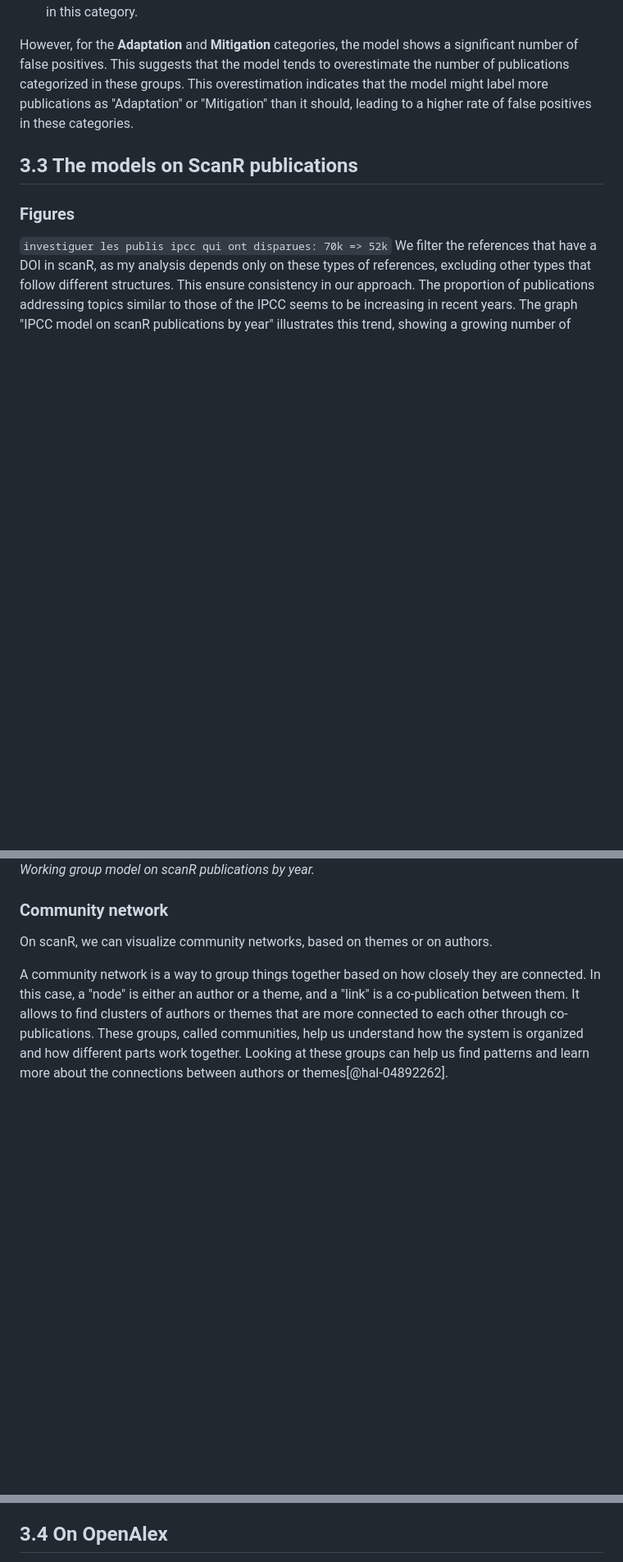
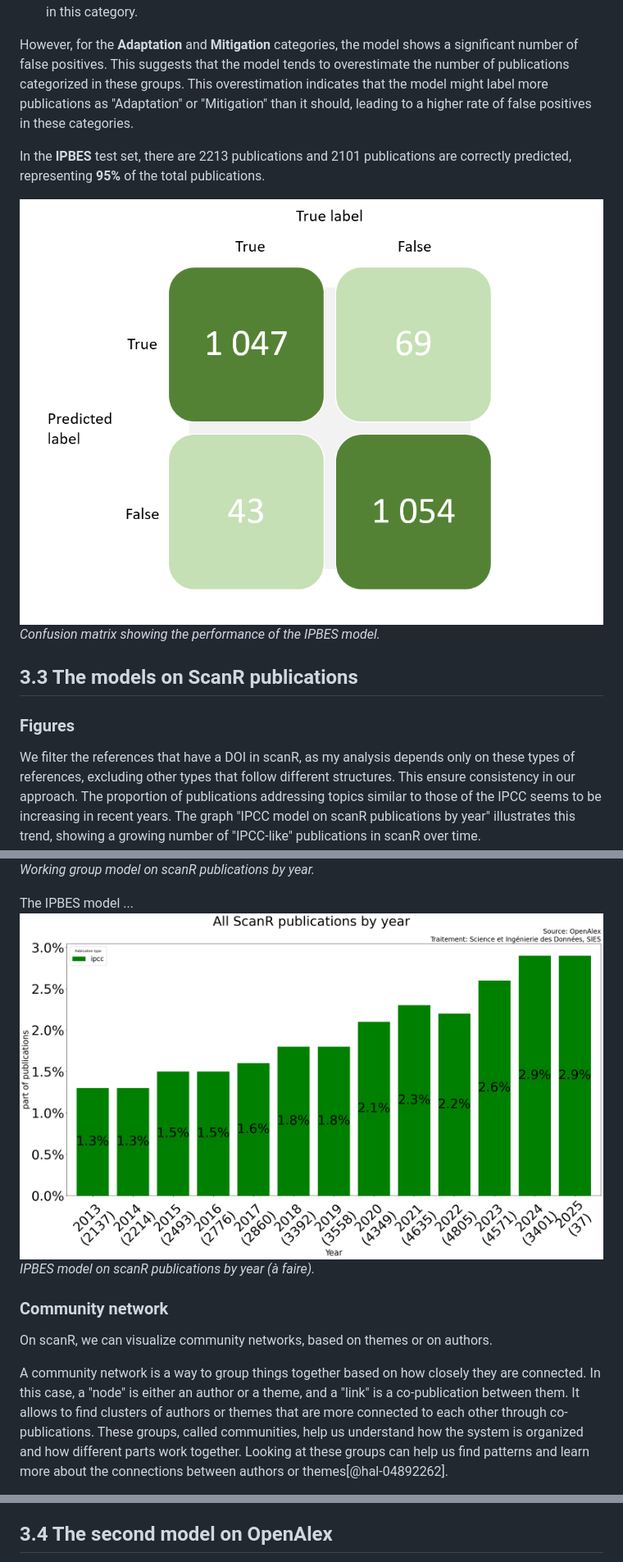
Before and after one commit to dataesr/teds, a Markdown page: doc_network/teds.md, 3 parts joined by grey strips. Shown: that part at 82% size. GitHub-like rendering; pictures changed too: doc_network/images/teds_ipbes_model.png (added); blank space fills up the shorter version.

Commit message:
feat(publication): 3.4

```diff
--- a/doc_network/teds.md
+++ b/doc_network/teds.md
@@ -277,11 +277,15 @@ For each working group, there are 9,644 publications in the test set. The model
 
 However, for the **Adaptation** and **Mitigation** categories, the model shows a significant number of false positives. This suggests that the model tends to overestimate the number of publications categorized in these groups. This overestimation indicates that the model might label more publications as "Adaptation" or "Mitigation" than it should, leading to a higher rate of false positives in these categories.
 
+In the **IPBES** test set, there are 2213 publications and 2101 publications are correctly predicted, representing **95%** of the total publications.
+
+![IPBES first model results - Confusion Matrix](./images/teds_ipbes_model.png)
+_Confusion matrix showing the performance of the IPBES model._
+
 ## 3.3 The models on ScanR publications
 
 ### Figures
 
-`investiguer les publis ipcc qui ont disparues: 70k => 52k`
 We filter the references that have a DOI in scanR, as my analysis depends only on these types of references, excluding other types that follow different structures. This ensure consistency in our approach.
 The proportion of publications addressing topics similar to those of the IPCC seems to be increasing in recent years. The graph "IPCC model on scanR publications by year" illustrates this trend, showing a growing number of "IPCC-like" publications in scanR over time.
 
@@ -292,6 +296,10 @@ The second model seems to detect more publications related to adaptation.
 
 ![WG model on scanR publications by year for each working group](./images/teds_model_scanR_wg.png)
 _Working group model on scanR publications by year._
+
+The IPBES model ...
+![IPBES model on scanR publications by year](./images/teds_model_scanR1.png)
+_IPBES model on scanR publications by year (à faire)._
 
 ### Community network
 
@@ -312,5 +320,5 @@ We can see a similar dynamic for authors, a denser network for authors from IPCC
 ![Authors network](./images/teds_network_authors2.png)
 _Comparaison between two authors networks._
 
-## 3.4 On OpenAlex
+## 3.4 The second model on OpenAlex
 
```
Also changed, not shown: other parts of doc_network/teds.md (+14 -5 lines), doc_network/images/teds_OA_part7.png (added), doc_network/images/teds_OA_rank7.png (added), doc_network/images/teds_OpenAlex_publications_for_5_countries.png (added), 5 other files.
